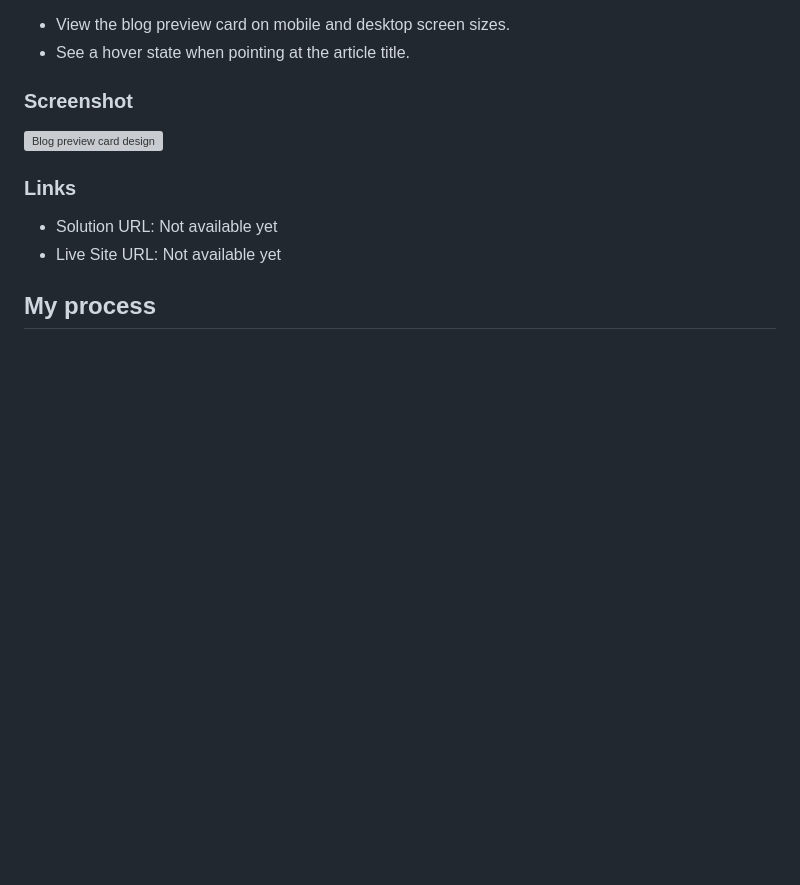
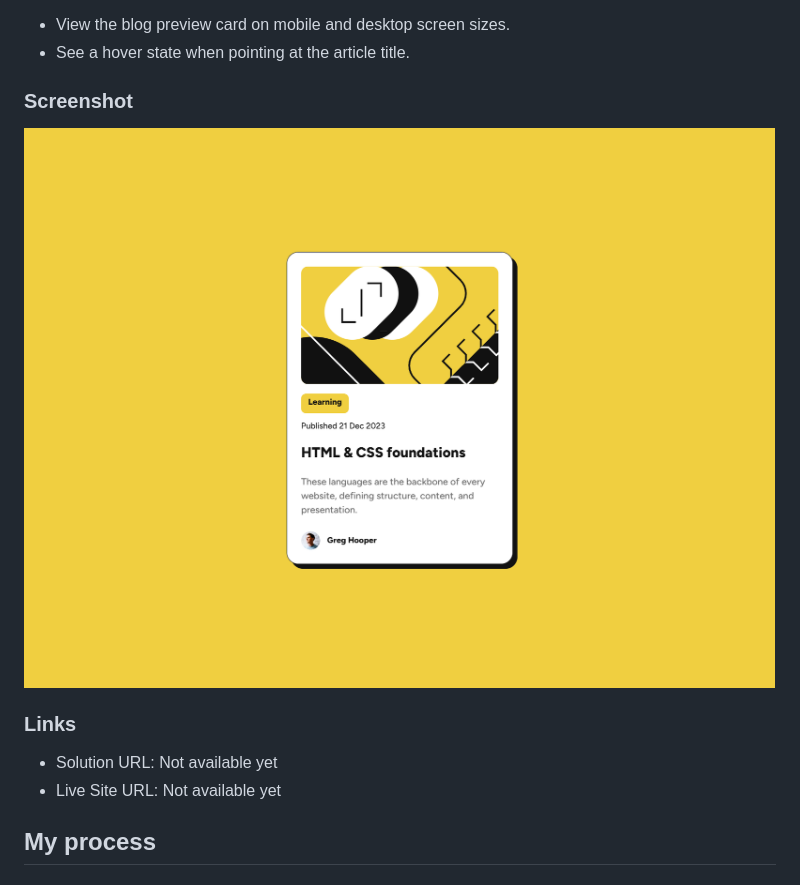
Before and after one commit to JaydenZhou01/frontend-mentor-solutions, a Markdown page: blog-preview-card-main/README.md, the part around the change. GitHub-like rendering; blank space fills up the shorter version; grey boxes are pictures that could not be loaded.

Commit message:
Fix blog preview README screenshot
Co-authored-by: Copilot <223556219+Copilot@users.noreply.github.com>

```diff
--- a/blog-preview-card-main/README.md
+++ b/blog-preview-card-main/README.md
@@ -28,7 +28,7 @@ Users should be able to:
 
 ### Screenshot
 
-![Blog preview card design](./preview.jpg)
+![Blog preview card design](./preview.png)
 
 ### Links
 
```
